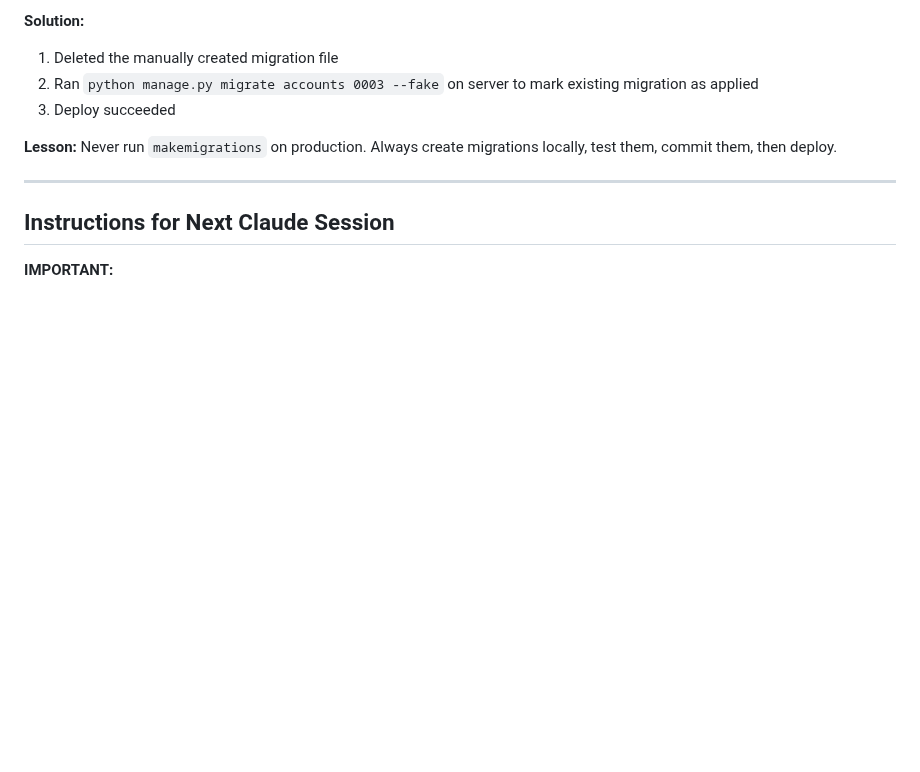
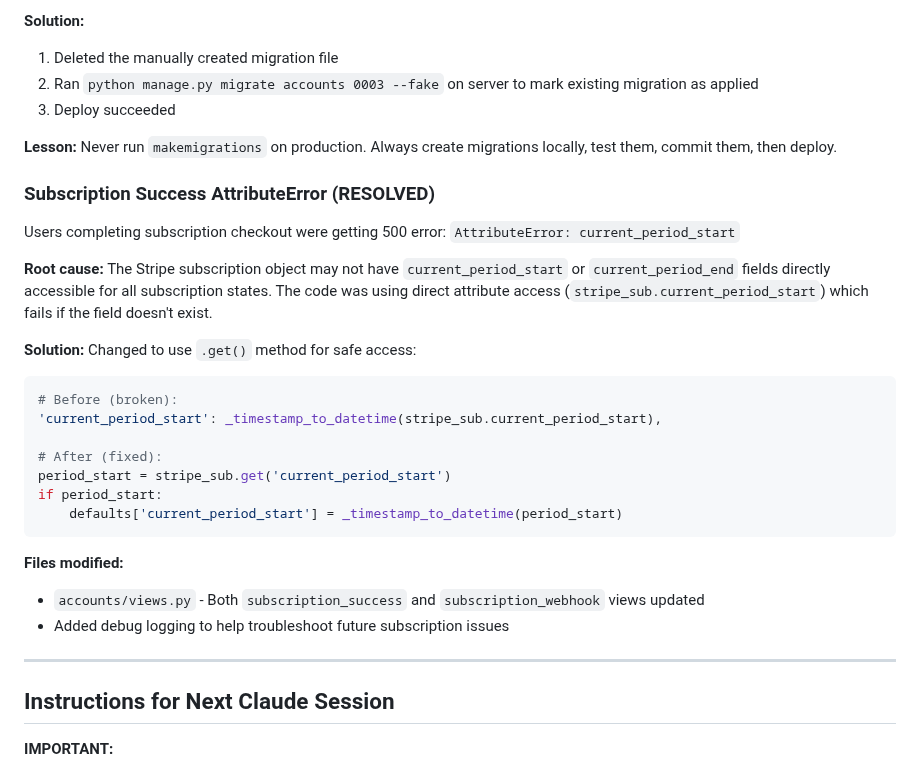
Before and after one commit to LaylaAddi/1983-law, a Markdown page: HANDOFF.md, the part around the change. GitHub-like rendering; blank space fills up the shorter version.

Commit message:
Document subscription_success AttributeError fix in HANDOFF.md

````diff
--- a/HANDOFF.md
+++ b/HANDOFF.md
@@ -2235,6 +2235,26 @@ Subscription tables were created on server via auto-generated migration but a ma
 
 **Lesson:** Never run `makemigrations` on production. Always create migrations locally, test them, commit them, then deploy.
 
+### Subscription Success AttributeError (RESOLVED)
+Users completing subscription checkout were getting 500 error: `AttributeError: current_period_start`
+
+**Root cause:** The Stripe subscription object may not have `current_period_start` or `current_period_end` fields directly accessible for all subscription states. The code was using direct attribute access (`stripe_sub.current_period_start`) which fails if the field doesn't exist.
+
+**Solution:** Changed to use `.get()` method for safe access:
+```python
+# Before (broken):
+'current_period_start': _timestamp_to_datetime(stripe_sub.current_period_start),
+
+# After (fixed):
+period_start = stripe_sub.get('current_period_start')
+if period_start:
+    defaults['current_period_start'] = _timestamp_to_datetime(period_start)
+```
+
+**Files modified:**
+- `accounts/views.py` - Both `subscription_success` and `subscription_webhook` views updated
+- Added debug logging to help troubleshoot future subscription issues
+
 ---
 
 ## Instructions for Next Claude Session
````
